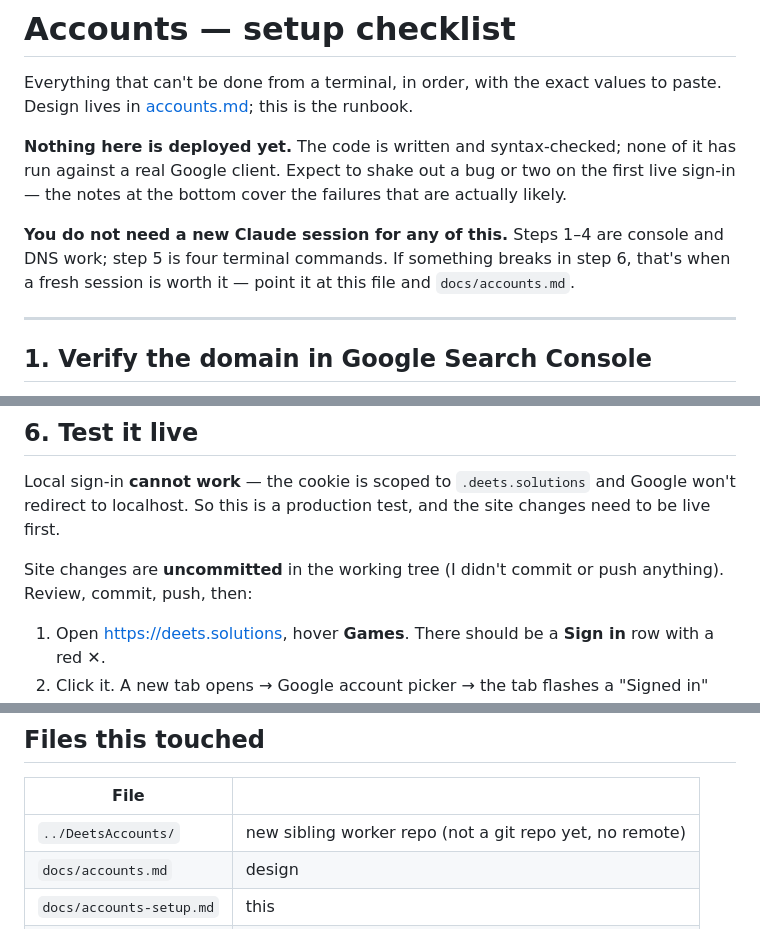
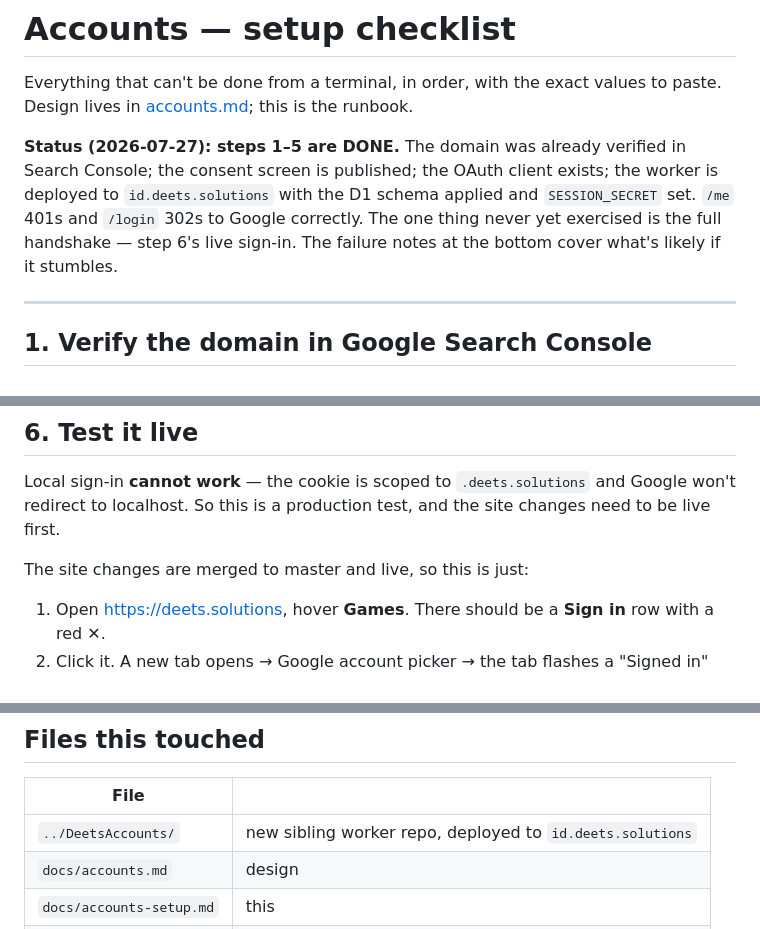
Before and after one commit to deets-137/DeetsSolutions, a Markdown page: docs/accounts-setup.md, 3 parts joined by grey strips. Drawn GitHub-style.

Commit message:
Accounts setup doc: steps 1-5 are done, only the live test remains
Co-Authored-By: Claude Fable 5 <noreply@anthropic.com>

```diff
--- a/docs/accounts-setup.md
+++ b/docs/accounts-setup.md
@@ -4,15 +4,13 @@ Everything that can't be done from a terminal, in order, with the exact
 values to paste. Design lives in [accounts.md](accounts.md); this is the
 runbook.
 
-**Nothing here is deployed yet.** The code is written and syntax-checked;
-none of it has run against a real Google client. Expect to shake out a
-bug or two on the first live sign-in — the notes at the bottom cover the
-failures that are actually likely.
-
-**You do not need a new Claude session for any of this.** Steps 1–4 are
-console and DNS work; step 5 is four terminal commands. If something
-breaks in step 6, that's when a fresh session is worth it — point it at
-this file and `docs/accounts.md`.
+**Status (2026-07-27): steps 1–5 are DONE.** The domain was already
+verified in Search Console; the consent screen is published; the OAuth
+client exists; the worker is deployed to `id.deets.solutions` with the
+D1 schema applied and `SESSION_SECRET` set. `/me` 401s and `/login`
+302s to Google correctly. The one thing never yet exercised is the full
+handshake — step 6's live sign-in. The failure notes at the bottom
+cover what's likely if it stumbles.
 
 ---
 
@@ -146,8 +144,7 @@ Local sign-in **cannot work** — the cookie is scoped to
 `.deets.solutions` and Google won't redirect to localhost. So this is a
 production test, and the site changes need to be live first.
 
-Site changes are **uncommitted** in the working tree (I didn't commit or
-push anything). Review, commit, push, then:
+The site changes are merged to master and live, so this is just:
 
 1. Open https://deets.solutions, hover **Games**. There should be a
    **Sign in** row with a red ✕.
@@ -206,7 +203,7 @@ Cloudflare preview URL it won't be.
 
 | File | |
 |---|---|
-| `../DeetsAccounts/` | new sibling worker repo (not a git repo yet, no remote) |
+| `../DeetsAccounts/` | new sibling worker repo, deployed to `id.deets.solutions` |
 | `docs/accounts.md` | design |
 | `docs/accounts-setup.md` | this |
 | `js/account.js` | new shared chrome |
```
